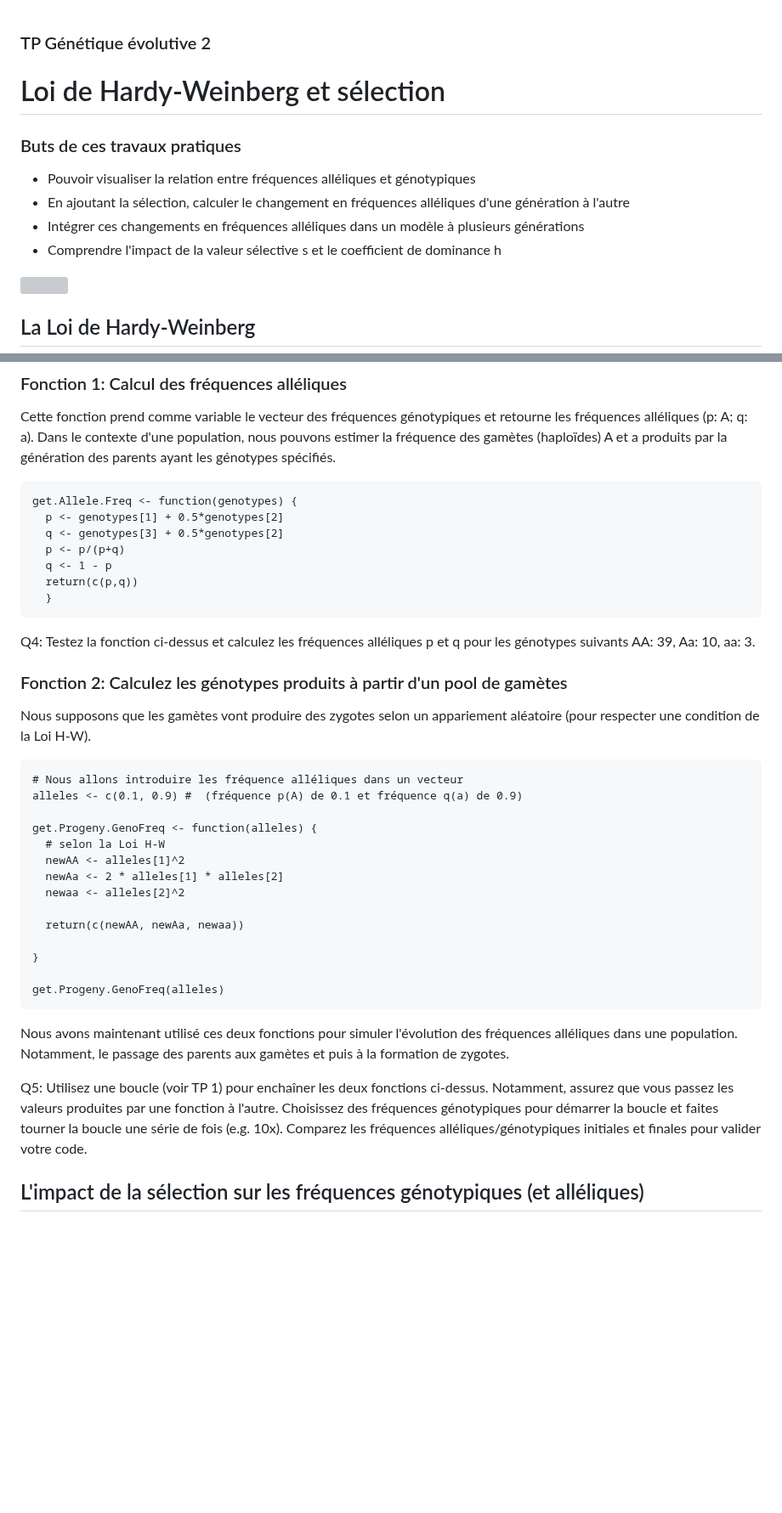
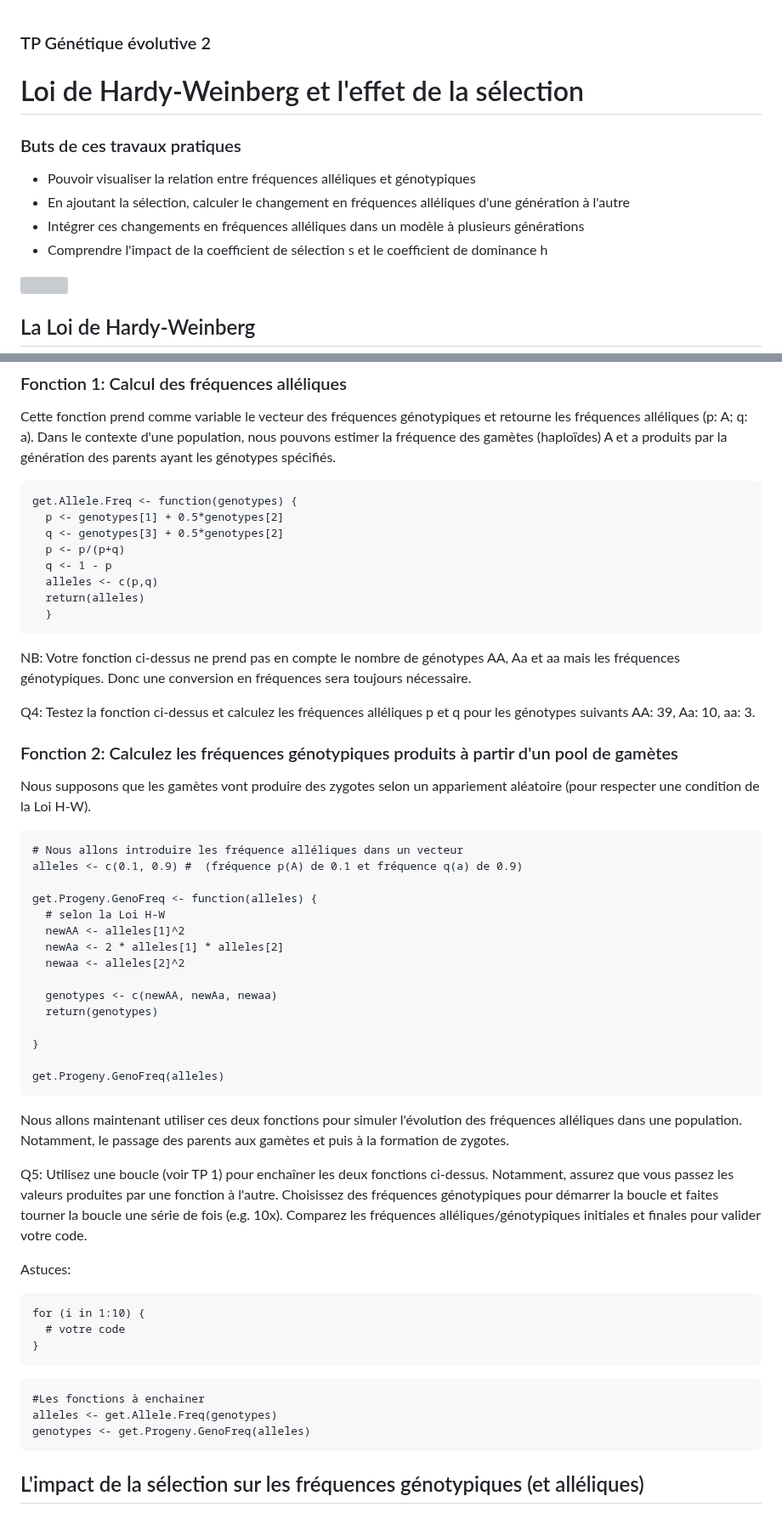
Before and after one commit to crolllab/teaching, a Markdown page: TP_Génétique_évolutive/TP_2_HW_selection/README.md, 2 parts joined by grey strips. Shown at 85% size. GitHub-like rendering; blank space fills up the shorter version; grey boxes are pictures that could not be loaded.

````diff
--- a/TP_Génétique_évolutive/TP_2_HW_selection/README.md
+++ b/TP_Génétique_évolutive/TP_2_HW_selection/README.md
@@ -1,14 +1,14 @@
 ### TP Génétique évolutive 2
 
 
-# Loi de Hardy-Weinberg et sélection
+# Loi de Hardy-Weinberg et l'effet de la sélection
 
 
 ### Buts de ces travaux pratiques
 - Pouvoir visualiser la relation entre fréquences alléliques et génotypiques
 - En ajoutant la sélection, calculer le changement en fréquences alléliques d'une génération à l'autre
 - Intégrer ces changements en fréquences alléliques dans un modèle à plusieurs générations
-- Comprendre l'impact de la valeur sélective s et le coefficient de dominance h
+- Comprendre l'impact de la coefficient de sélection s et le coefficient de dominance h
 
 ![](./images/cycle.png)
 
@@ -88,14 +88,17 @@ get.Allele.Freq <- function(genotypes) {
   q <- genotypes[3] + 0.5*genotypes[2]
   p <- p/(p+q)
   q <- 1 - p
-  return(c(p,q))
+  alleles <- c(p,q)
+  return(alleles)
   }
 ```
+
+NB: Votre fonction ci-dessus ne prend pas en compte le nombre de génotypes AA, Aa et aa mais les fréquences génotypiques. Donc une conversion en fréquences sera toujours nécessaire.
 
 Q4: Testez la fonction ci-dessus et calculez les fréquences alléliques p et q pour les génotypes suivants AA: 39, Aa: 10, aa: 3.
 
 
-### Fonction 2: Calculez les génotypes produits à partir d'un pool de gamètes
+### Fonction 2: Calculez les fréquences génotypiques produits à partir d'un pool de gamètes
 
 Nous supposons que les gamètes vont produire des zygotes selon un appariement aléatoire (pour respecter une condition de la Loi H-W).
 
@@ -109,17 +112,31 @@ get.Progeny.GenoFreq <- function(alleles) {
   newAa <- 2 * alleles[1] * alleles[2]
   newaa <- alleles[2]^2
 
-  return(c(newAA, newAa, newaa))
+  genotypes <- c(newAA, newAa, newaa)
+  return(genotypes)
 
 }
 
 get.Progeny.GenoFreq(alleles)
 ```
 
-Nous avons maintenant utilisé ces deux fonctions pour simuler l'évolution des fréquences alléliques dans une population. Notamment, le passage des parents aux gamètes et puis à la formation de zygotes.
+Nous allons maintenant utiliser ces deux fonctions pour simuler l'évolution des fréquences alléliques dans une population. Notamment, le passage des parents aux gamètes et puis à la formation de zygotes.
 
 Q5: Utilisez une boucle (voir TP 1) pour enchaîner les deux fonctions ci-dessus. Notamment, assurez que vous passez les valeurs produites par une fonction à l'autre. Choisissez des fréquences génotypiques pour démarrer la boucle et faites tourner la boucle une série de fois (e.g. 10x). Comparez les fréquences alléliques/génotypiques initiales et finales pour valider votre code.
 
+Astuces:
+
+```
+for (i in 1:10) {
+  # votre code
+}
+```
+
+```
+#Les fonctions à enchainer
+alleles <- get.Allele.Freq(genotypes)
+genotypes <- get.Progeny.GenoFreq(alleles)
+```
 
 ## L'impact de la sélection sur les fréquences génotypiques (et alléliques)
 
````
Also changed, not shown: other parts of TP_Génétique_évolutive/TP_2_HW_selection/README.md (+3 -2 lines).
